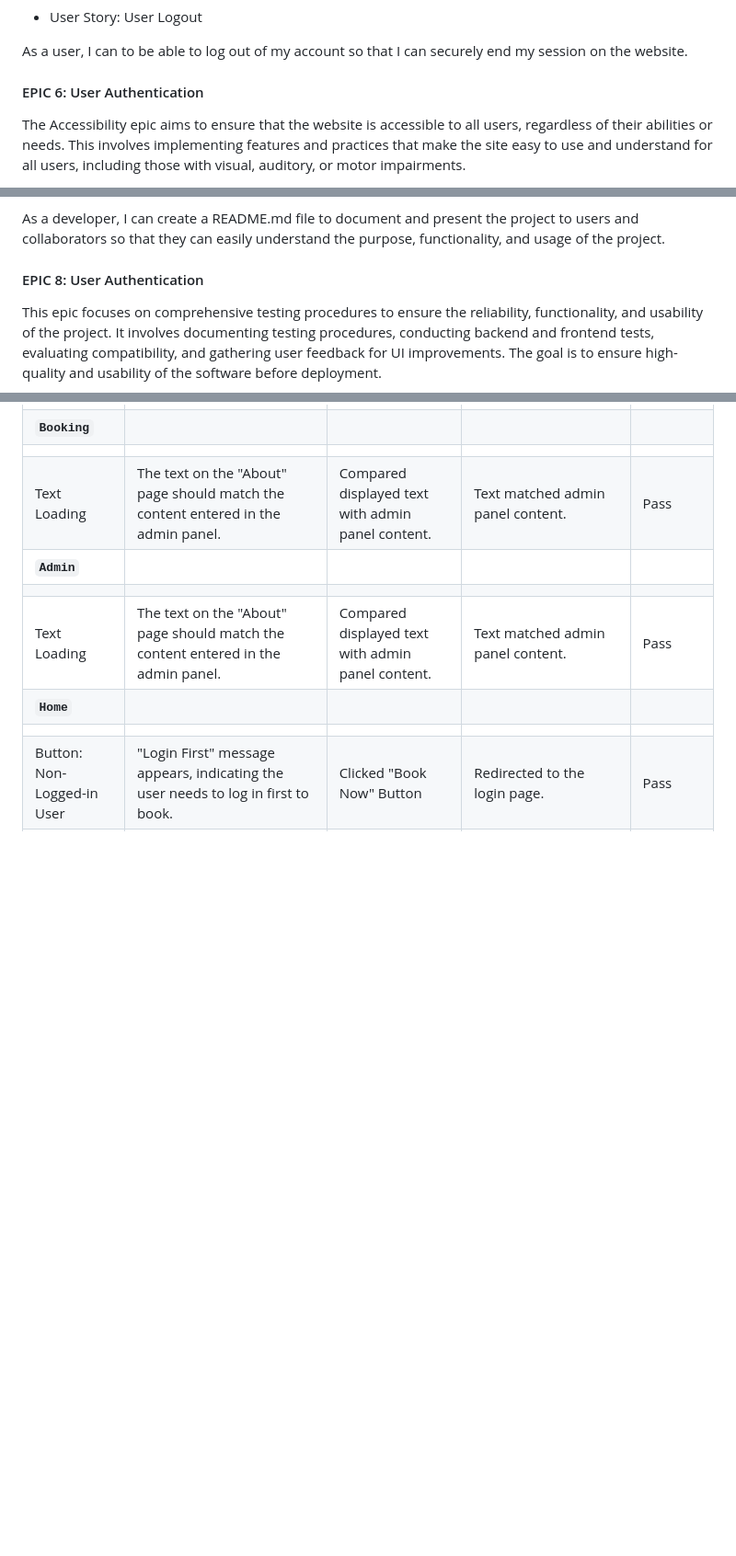
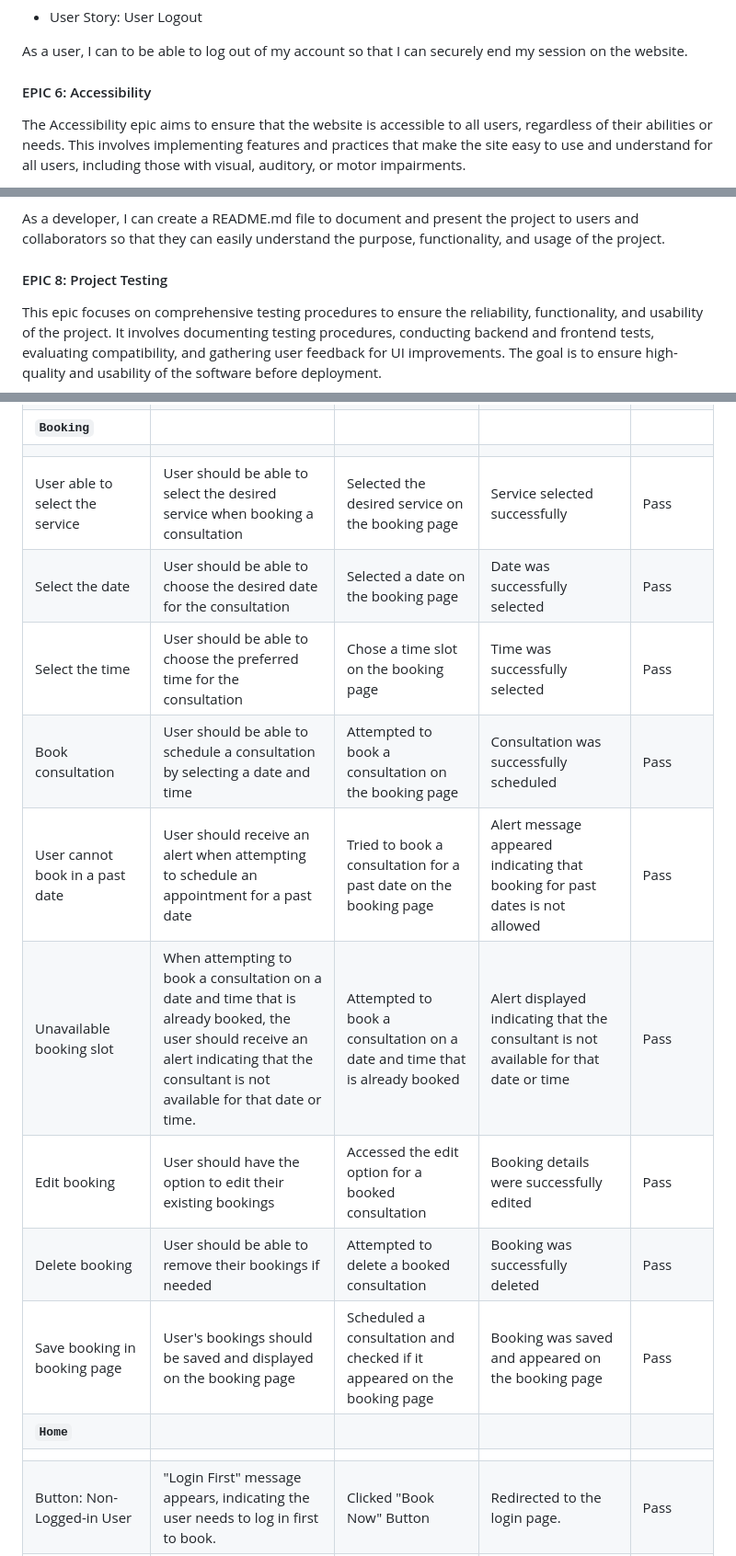
Before and after one commit to BrunaRihl/starlight-consultations, a Markdown page: README.md, 3 parts joined by grey strips. Shown at 92% size. Rendered like a GitHub page; blank space fills up the shorter version.

```diff
--- a/README.md
+++ b/README.md
@@ -157,7 +157,7 @@ As a user, I can to be able to log in to my account so that I can access persona
 
 As a user, I can to be able to log out of my account so that I can securely end my session on the website.
 
-#### EPIC 6: User Authentication
+#### EPIC 6: Accessibility
 
 The Accessibility epic aims to ensure that the website is accessible to all users, regardless of their abilities or needs. This involves implementing features and practices that make the site easy to use and understand for all users, including those with visual, auditory, or motor impairments.
 
@@ -180,7 +180,7 @@ The Project Documentation epic aims to create comprehensive documentation that c
 
 As a developer, I can create a README.md file to document and present the project to users and collaborators so that they can easily understand the purpose, functionality, and usage of the project.
 
-#### EPIC 8: User Authentication
+#### EPIC 8: Project Testing
 
 This epic focuses on comprehensive testing procedures to ensure the reliability, functionality, and usability of the project. It involves documenting testing procedures, conducting backend and frontend tests, evaluating compatibility, and gathering user feedback for UI improvements. The goal is to ensure high-quality and usability of the software before deployment.
 
@@ -432,9 +437,14 @@ From the project's inception, the game website's design has been planned with a
 | **`Booking`** |
 |  |  |  |  |  |
-| Text Loading  | The text on the "About" page should match the content entered in the admin panel. | Compared displayed text with admin panel content. | Text matched admin panel content. | Pass |
-| **`Admin`** |
-|  |  |  |  |  |
-| Text Loading  | The text on the "About" page should match the content entered in the admin panel. | Compared displayed text with admin panel content. | Text matched admin panel content. | Pass |
+| User able to select the service | User should be able to select the desired service when booking a consultation | Selected the desired service on the booking page | Service selected successfully | Pass |
+| Select the date | User should be able to choose the desired date for the consultation | Selected a date on the booking page | Date was successfully selected | Pass |
+| Select the time | User should be able to choose the preferred time for the consultation | Chose a time slot on the booking page | Time was successfully selected | Pass |
+| Book consultation | User should be able to schedule a consultation by selecting a date and time | Attempted to book a consultation on the booking page | Consultation was successfully scheduled | Pass |
+| User cannot book in a past date | User should receive an alert when attempting to schedule an appointment for a past date | Tried to book a consultation for a past date on the booking page | Alert message appeared indicating that booking for past dates is not allowed | Pass |
+| Unavailable booking slot | When attempting to book a consultation on a date and time that is already booked, the user should receive an alert indicating that the consultant is not available for that date or time. | Attempted to book a consultation on a date and time that is already booked | Alert displayed indicating that the consultant is not available for that date or time | Pass |
+| Edit booking | User should have the option to edit their existing bookings | Accessed the edit option for a booked consultation | Booking details were successfully edited | Pass |
+| Delete booking | User should be able to remove their bookings if needed | Attempted to delete a booked consultation | Booking was successfully deleted | Pass |
+| Save booking in booking page | User's bookings should be saved and displayed on the booking page | Scheduled a consultation and checked if it appeared on the booking page | Booking was saved and appeared on the booking page | Pass |
 | **`Home`** |
 |  |  |  |  |  |
 | Button: Non-Logged-in User | "Login First" message appears, indicating the user needs to log in first to book. | Clicked "Book Now" Button | Redirected to the login page. | Pass |
```
Also changed, not shown: other parts of README.md (+22 -10 lines).
